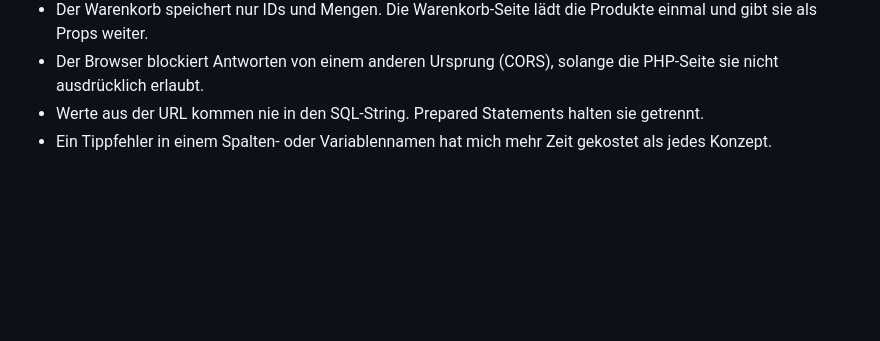
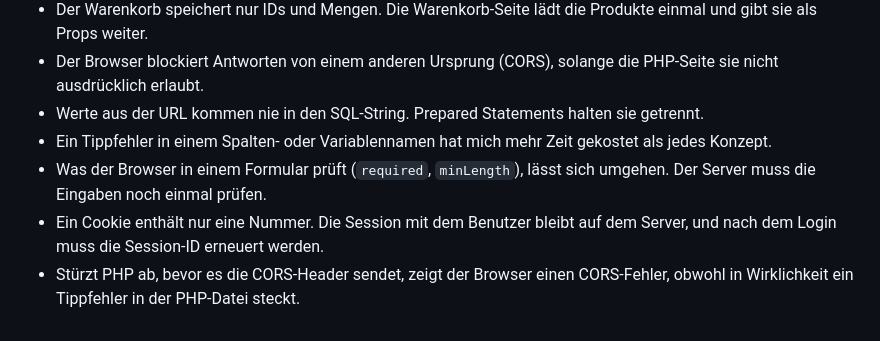
Before and after one commit to SoumarDev/e-commerce-react, a Markdown page: README.md, the part around one of its changes. Drawn GitHub-style; blank space fills up the shorter version.

```diff
--- a/README.md
+++ b/README.md
@@ -205,3 +214,6 @@ Ein paar Dinge, über die ich gestolpert bin:
 - Der Browser blockiert Antworten von einem anderen Ursprung (CORS), solange die PHP-Seite sie nicht ausdrücklich erlaubt.
 - Werte aus der URL kommen nie in den SQL-String. Prepared Statements halten sie getrennt.
 - Ein Tippfehler in einem Spalten- oder Variablennamen hat mich mehr Zeit gekostet als jedes Konzept.
+- Was der Browser in einem Formular prüft (`required`, `minLength`), lässt sich umgehen. Der Server muss die Eingaben noch einmal prüfen.
+- Ein Cookie enthält nur eine Nummer. Die Session mit dem Benutzer bleibt auf dem Server, und nach dem Login muss die Session-ID erneuert werden.
+- Stürzt PHP ab, bevor es die CORS-Header sendet, zeigt der Browser einen CORS-Fehler, obwohl in Wirklichkeit ein Tippfehler in der PHP-Datei steckt.
```
Also changed, not shown: other parts of README.md (+21 -12 lines).
